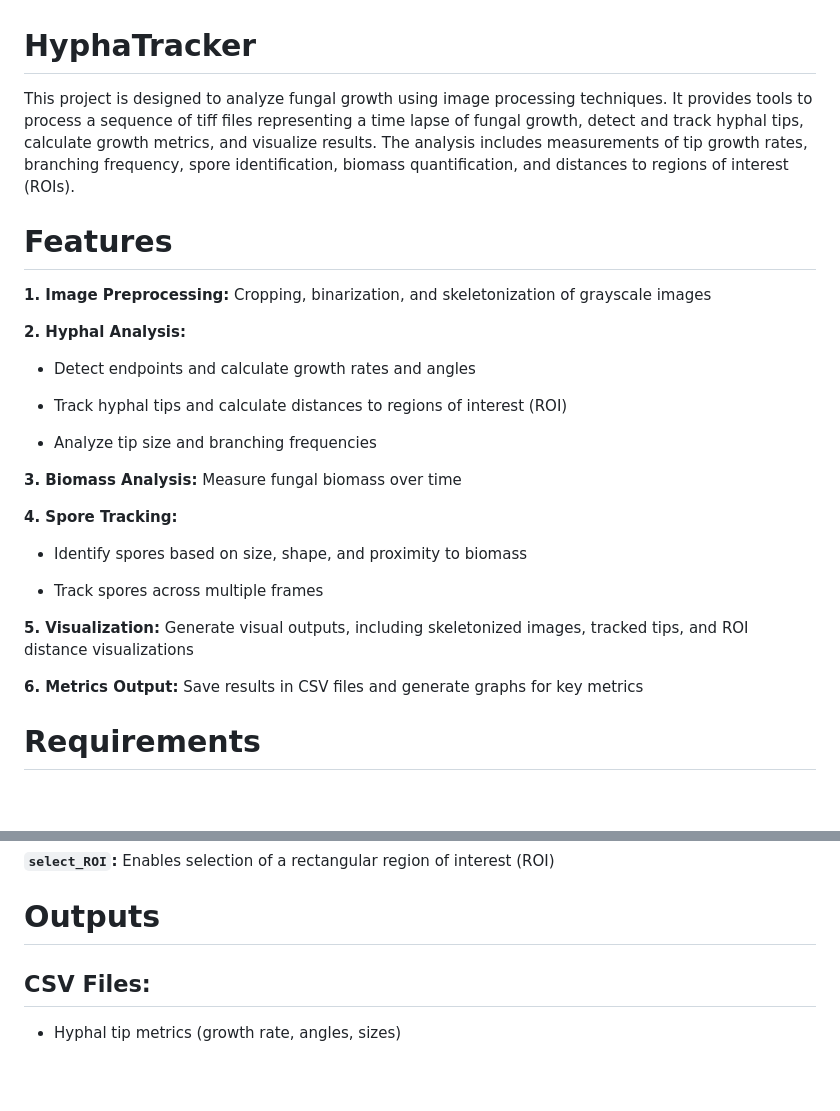
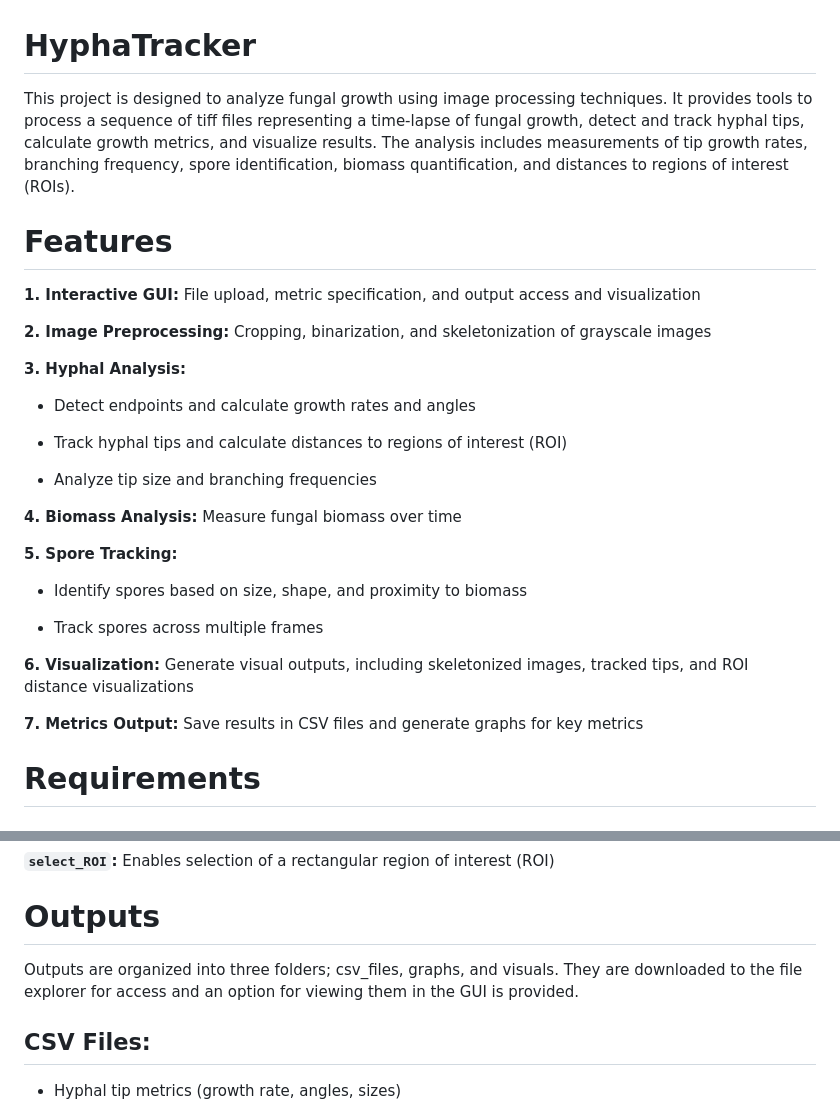
Before and after one commit to evan-hammerstein/HyphaTracker, a Markdown page: README.md, 2 parts joined by grey strips. Drawn GitHub-style; blank space fills up the shorter version.

```diff
--- a/README.md
+++ b/README.md
@@ -1,12 +1,14 @@
 # HyphaTracker
 
-This project is designed to analyze fungal growth using image processing techniques. It provides tools to process a sequence of tiff files representing a time lapse of fungal growth, detect and track hyphal tips, calculate growth metrics, and visualize results. The analysis includes measurements of tip growth rates, branching frequency, spore identification, biomass quantification, and distances to regions of interest (ROIs).
+This project is designed to analyze fungal growth using image processing techniques. It provides tools to process a sequence of tiff files representing a time-lapse of fungal growth, detect and track hyphal tips, calculate growth metrics, and visualize results. The analysis includes measurements of tip growth rates, branching frequency, spore identification, biomass quantification, and distances to regions of interest (ROIs).
 
 # Features
 
-**1. Image Preprocessing:** Cropping, binarization, and skeletonization of grayscale images
+**1. Interactive GUI:** File upload, metric specification, and output access and visualization
 
-**2. Hyphal Analysis:**
+**2. Image Preprocessing:** Cropping, binarization, and skeletonization of grayscale images
+
+**3. Hyphal Analysis:**
 
 * Detect endpoints and calculate growth rates and angles
 
@@ -14,17 +16,17 @@ This project is designed to analyze fungal growth using image processing techniq
 
 * Analyze tip size and branching frequencies
 
-**3. Biomass Analysis:** Measure fungal biomass over time
+**4. Biomass Analysis:** Measure fungal biomass over time
 
-**4. Spore Tracking:**
+**5. Spore Tracking:**
 
 * Identify spores based on size, shape, and proximity to biomass
 
 * Track spores across multiple frames
 
-**5. Visualization:** Generate visual outputs, including skeletonized images, tracked tips, and ROI distance visualizations
+**6. Visualization:** Generate visual outputs, including skeletonized images, tracked tips, and ROI distance visualizations
 
-**6. Metrics Output:** Save results in CSV files and generate graphs for key metrics
+**7. Metrics Output:** Save results in CSV files and generate graphs for key metrics
 
 # Requirements
 
@@ -143,6 +145,9 @@ Results will be saved in the specified output folders:
 
 # Outputs
 
+Outputs are organized into three folders; csv_files, graphs, and visuals.
+They are downloaded to the file explorer for access and an option for viewing them in the GUI is provided.
+
 ## CSV Files:
 
 * Hyphal tip metrics (growth rate, angles, sizes)
```
